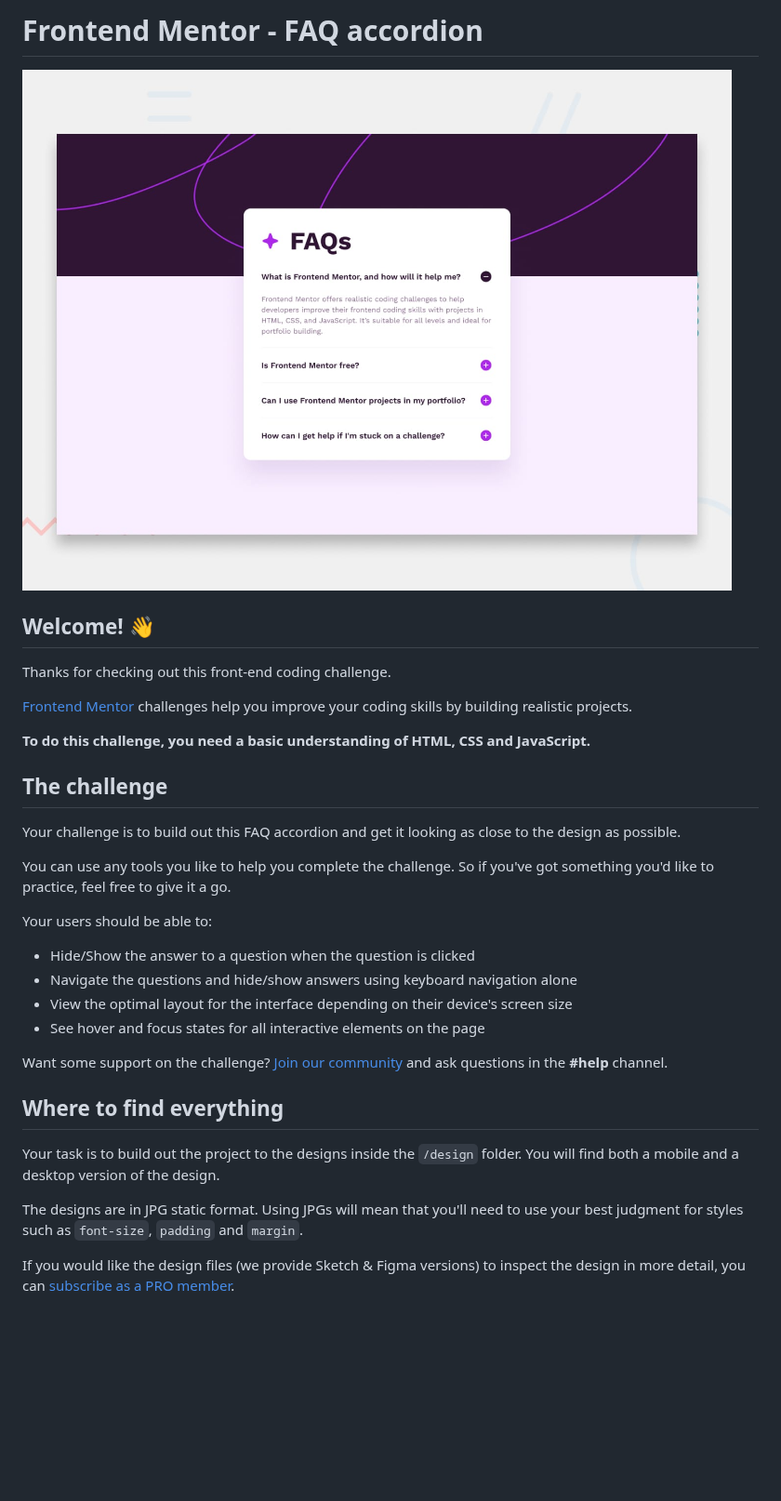
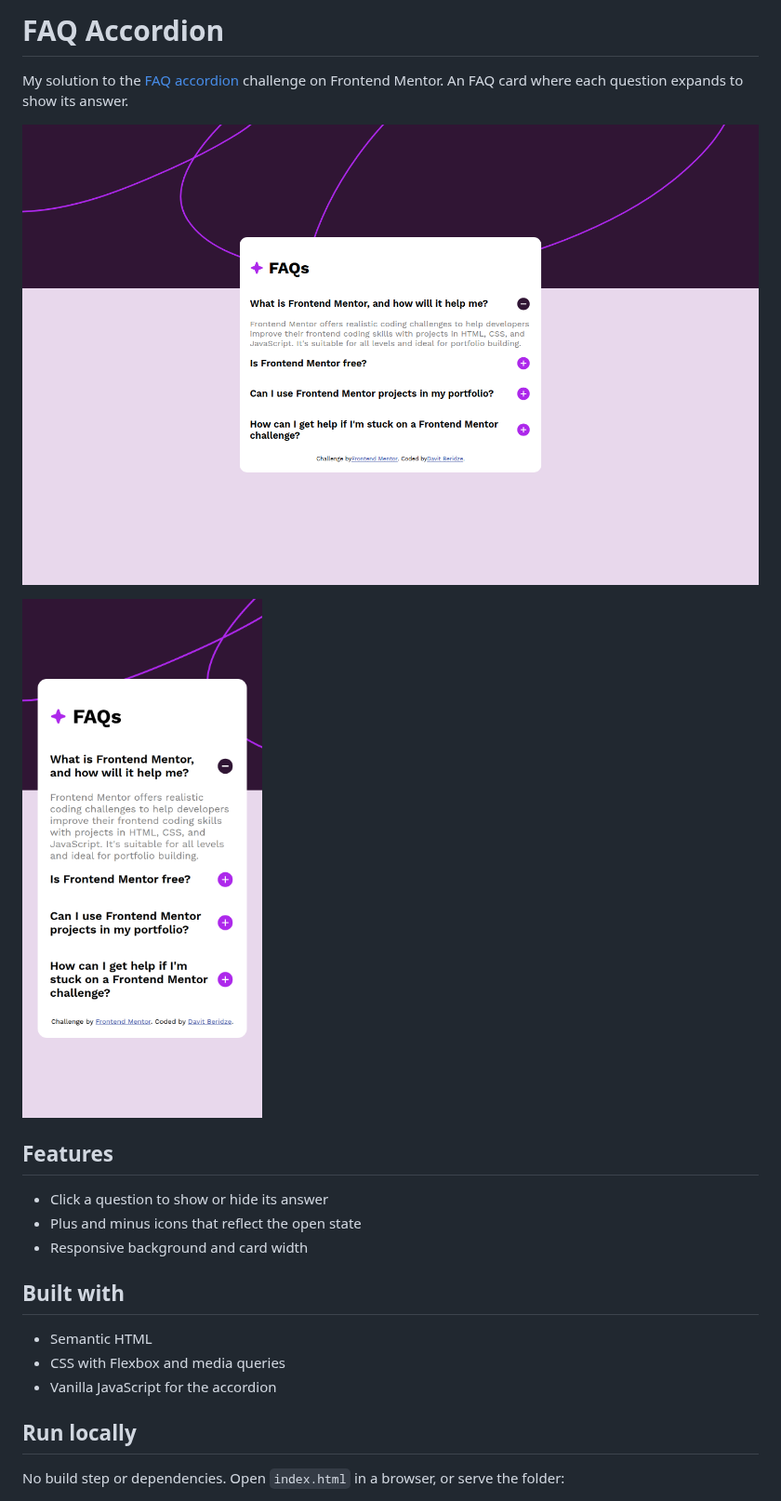
Before and after one commit to Davitxxdavit/faq-accordion, a Markdown page: README.md, the part around one of its changes. Shown at 93% size. Drawn GitHub-style; pictures changed too: docs/screenshots/desktop.png (added), docs/screenshots/mobile.png (added); blank space fills up the shorter version.

```diff
--- a/README.md
+++ b/README.md
@@ -1,35 +1,24 @@
-# Frontend Mentor - FAQ accordion
+# FAQ Accordion
 
-![Design preview for the FAQ accordion coding challenge](./design/desktop-preview.jpg)
+My solution to the [FAQ accordion](https://www.frontendmentor.io/challenges/faq-accordion-wyfFdeBwBz) challenge on Frontend Mentor. An FAQ card where each question expands to show its answer.
 
-## Welcome! 👋
+![FAQ Accordion on desktop](docs/screenshots/desktop.png)
 
-Thanks for checking out this front-end coding challenge.
+<img src="docs/screenshots/mobile.png" alt="FAQ Accordion on a phone-sized screen" width="260">
 
-[Frontend Mentor](https://www.frontendmentor.io) challenges help you improve your coding skills by building realistic projects.
+## Features
 
-**To do this challenge, you need a basic understanding of HTML, CSS and JavaScript.**
+- Click a question to show or hide its answer
+- Plus and minus icons that reflect the open state
+- Responsive background and card width
 
-## The challenge
+## Built with
 
-Your challenge is to build out this FAQ accordion and get it looking as close to the design as possible.
+- Semantic HTML
+- CSS with Flexbox and media queries
+- Vanilla JavaScript for the accordion
 
-You can use any tools you like to help you complete the challenge. So if you've got something you'd like to practice, feel free to give it a go.
+## Run locally
 
-Your users should be able to:
+No build step or dependencies. Open `index.html` in a browser, or serve the folder:
 
-- Hide/Show the answer to a question when the question is clicked
-- Navigate the questions and hide/show answers using keyboard navigation alone
-- View the optimal layout for the interface depending on their device's screen size
-- See hover and focus states for all interactive elements on the page
-
-Want some support on the challenge? [Join our community](https://www.frontendmentor.io/community) and ask questions in the **#help** channel.
-
-## Where to find everything
-
-Your task is to build out the project to the designs inside the `/design` folder. You will find both a mobile and a desktop version of the design.
-
-The designs are in JPG static format. Using JPGs will mean that you'll need to use your best judgment for styles such as `font-size`, `padding` and `margin`.
-
-If you would like the design files (we provide Sketch & Figma versions) to inspect the design in more detail, you can [subscribe as a PRO member](https://www.frontendmentor.io/pro).
-
```
Also changed, not shown: other parts of README.md (+3 -61 lines), README-template.md (deleted, +0 -113 lines).
